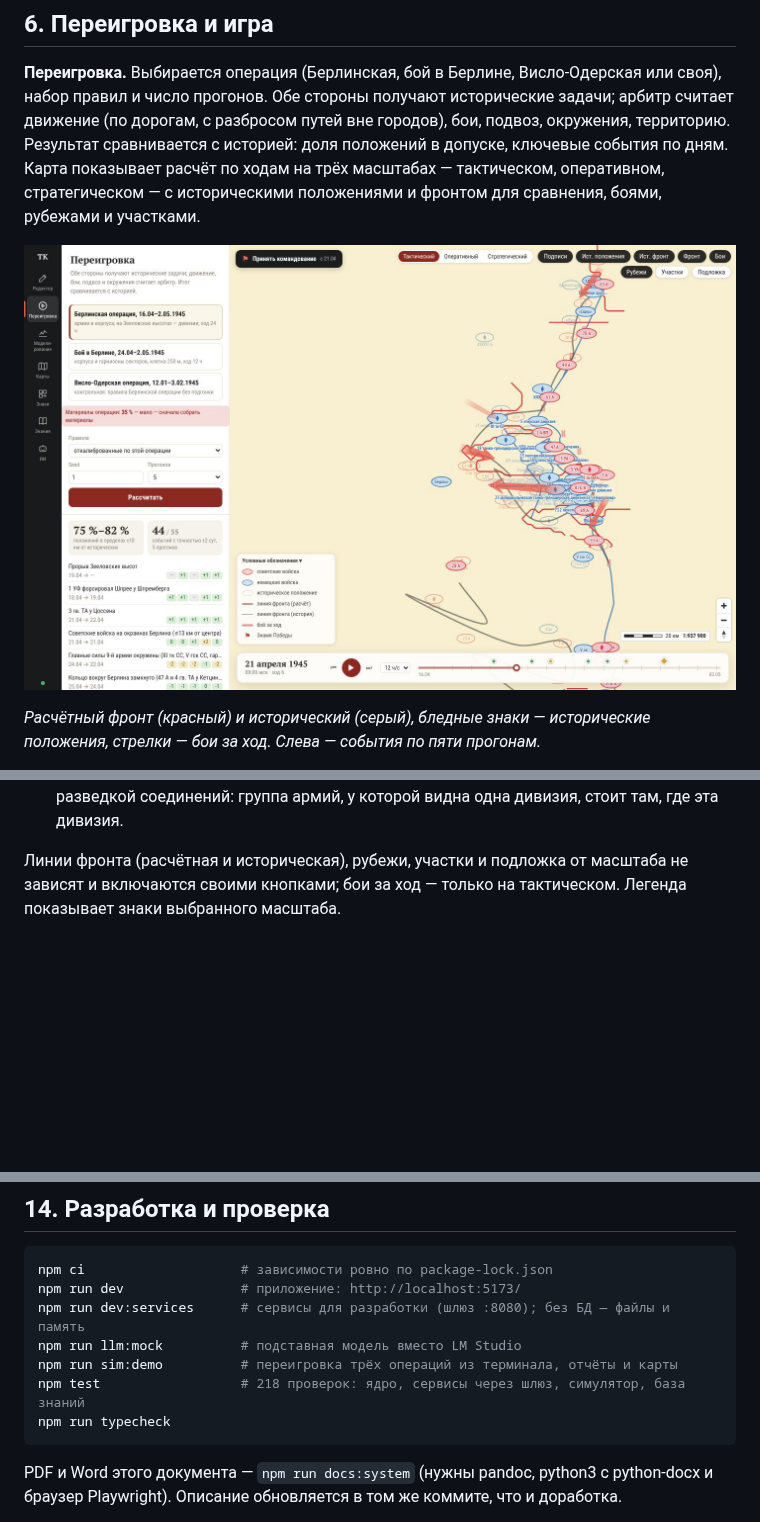
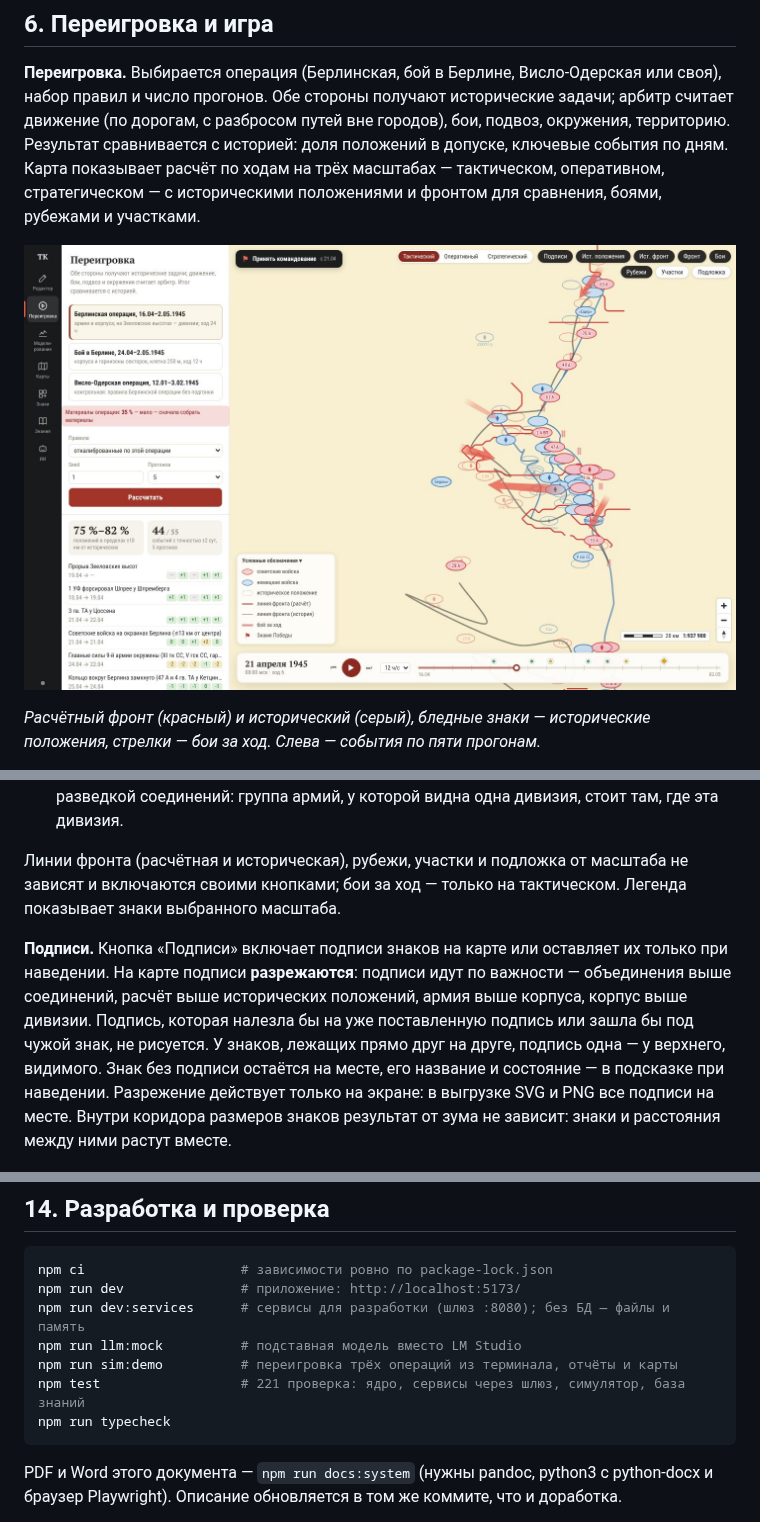
Before and after one commit to wowochkin/def_ops, a Markdown page: docs/system.md, 3 parts joined by grey strips. Rendered like a GitHub page; pictures changed too: docs/img/replay-tactical.jpg; blank space fills up the shorter version.

````diff
--- a/docs/system.md
+++ b/docs/system.md
@@ -201,6 +201,15 @@ OziExplorer `.map` с растром. Подложку можно показат
 Линии фронта (расчётная и историческая), рубежи, участки и подложка от масштаба не зависят и
 включаются своими кнопками; бои за ход — только на тактическом. Легенда показывает знаки
 выбранного масштаба.
+
+**Подписи.** Кнопка «Подписи» включает подписи знаков на карте или оставляет их только при
+наведении. На карте подписи **разрежаются**: подписи идут по важности — объединения выше
+соединений, расчёт выше исторических положений, армия выше корпуса, корпус выше дивизии.
+Подпись, которая налезла бы на уже поставленную подпись или зашла бы под чужой знак, не
+рисуется. У знаков, лежащих прямо друг на друге, подпись одна — у верхнего, видимого. Знак без
+подписи остаётся на месте, его название и состояние — в подсказке при наведении. Разрежение
+действует только на экране: в выгрузке SVG и PNG все подписи на месте. Внутри коридора размеров
+знаков результат от зума не зависит: знаки и расстояния между ними растут вместе.
 
 ![Переигровка: оперативный масштаб](img/replay-operational.jpg)
 
@@ -573,7 +582,7 @@ npm run dev               # приложение: http://localhost:5173/
 npm run dev:services      # сервисы для разработки (шлюз :8080); без БД — файлы и память
 npm run llm:mock          # подставная модель вместо LM Studio
 npm run sim:demo          # переигровка трёх операций из терминала, отчёты и карты
-npm test                  # 218 проверок: ядро, сервисы через шлюз, симулятор, база знаний
+npm test                  # 221 проверка: ядро, сервисы через шлюз, симулятор, база знаний
 npm run typecheck
 ```
 
````
Also changed, not shown: docs/img/game-advisor-plans.jpg, docs/img/game-reports.jpg, docs/img/replay-city.jpg, docs/img/replay-operational.jpg, 6 other files.
